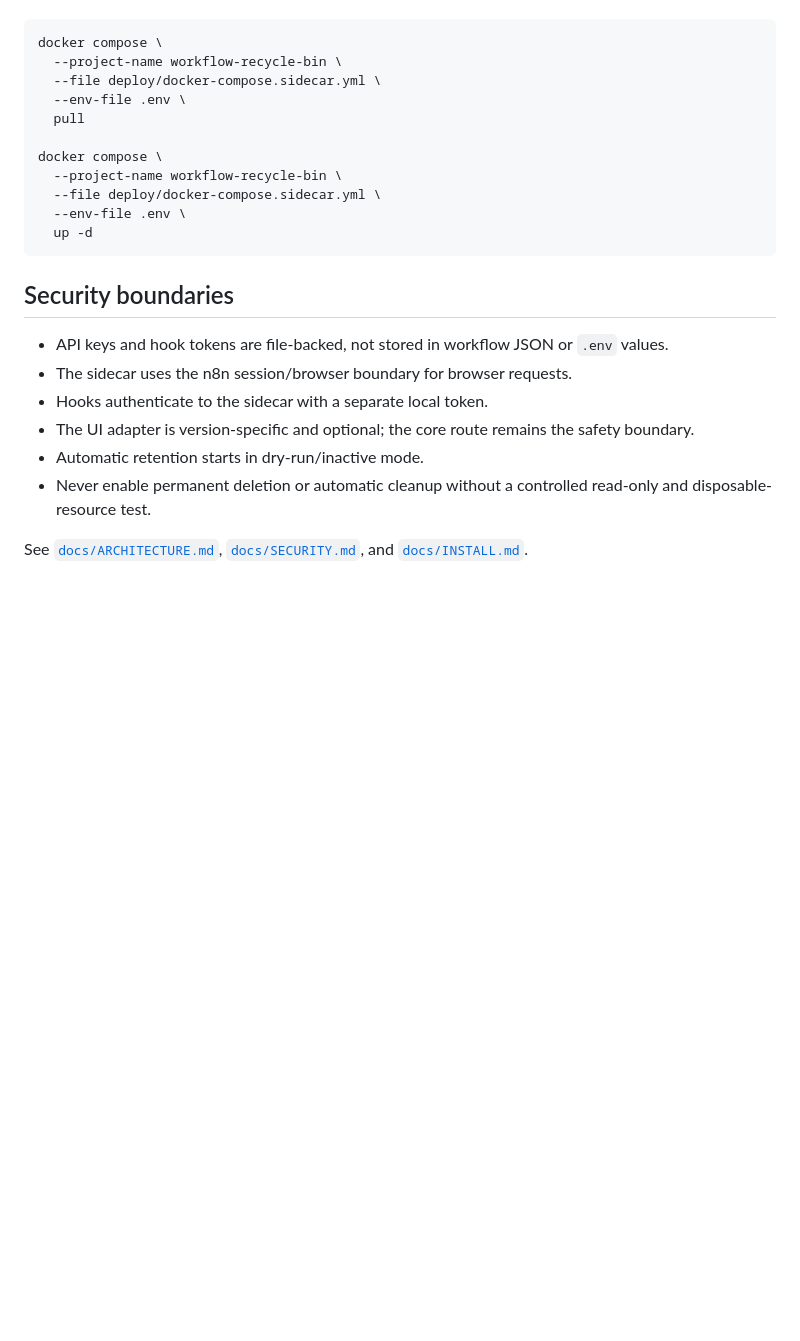
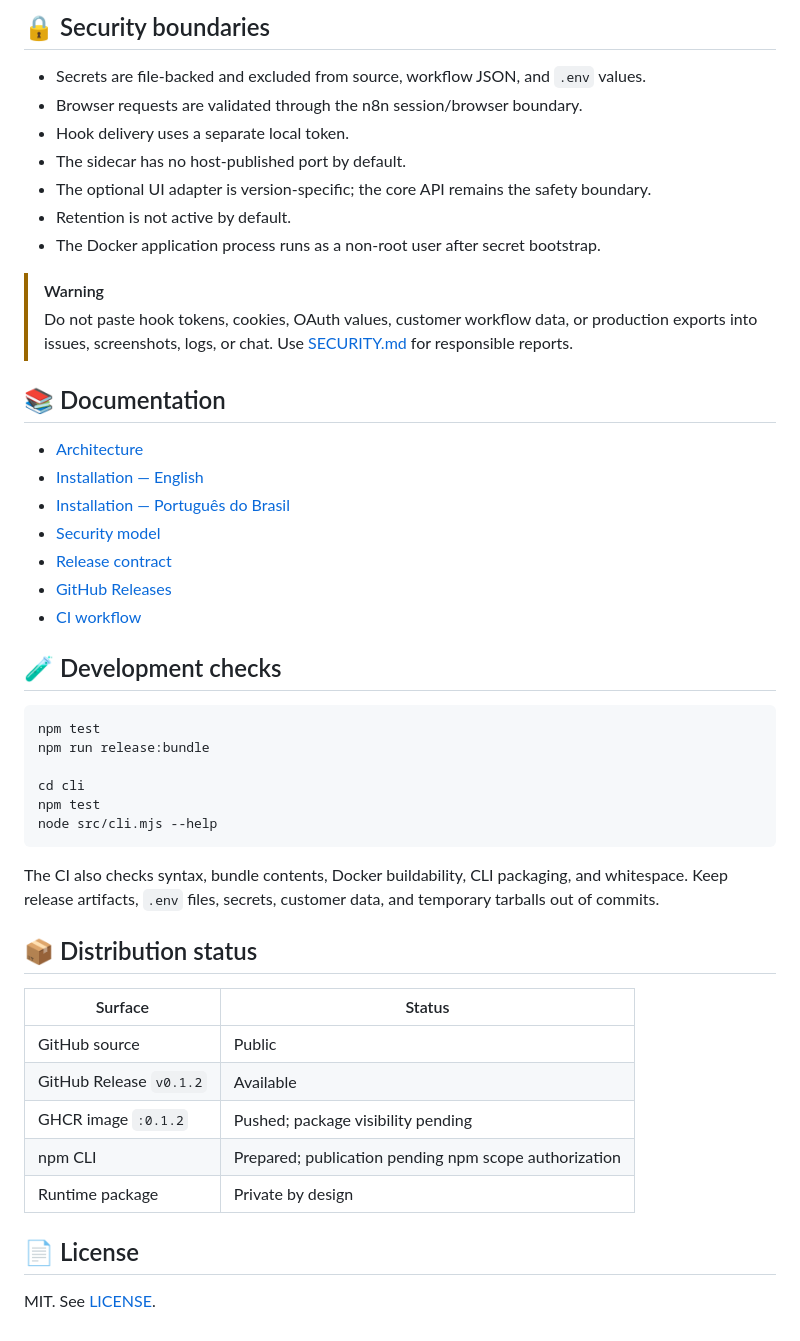
Before and after one commit to NinjaDataBuilder/n8n-workflow-recycle-bin, a Markdown page: README.md, the part around one of its changes. GitHub-like rendering; blank space fills up the shorter version.

````diff
--- a/README.md
+++ b/README.md
@@ -93,25 +148,49 @@ Start only the sidecar after reviewing the rendered configuration:
+## 🔒 Security boundaries
+
+- Secrets are file-backed and excluded from source, workflow JSON, and `.env` values.
+- Browser requests are validated through the n8n session/browser boundary.
+- Hook delivery uses a separate local token.
+- The sidecar has no host-published port by default.
+- The optional UI adapter is version-specific; the core API remains the safety boundary.
+- Retention is not active by default.
+- The Docker application process runs as a non-root user after secret bootstrap.
+
+> [!WARNING]
+> Do not paste hook tokens, cookies, OAuth values, customer workflow data, or production exports into issues, screenshots, logs, or chat. Use [SECURITY.md](docs/SECURITY.md) for responsible reports.
+
+## 📚 Documentation
+
+- [Architecture](docs/ARCHITECTURE.md)
+- [Installation — English](docs/INSTALL.md)
+- [Installation — Português do Brasil](docs/INSTALL.pt-BR.md)
+- [Security model](docs/SECURITY.md)
+- [Release contract](docs/RELEASE.md)
+- [GitHub Releases](https://github.com/NinjaDataBuilder/n8n-workflow-recycle-bin/releases)
+- [CI workflow](https://github.com/NinjaDataBuilder/n8n-workflow-recycle-bin/actions/workflows/ci.yml)
+
+## 🧪 Development checks
 
 ```bash
-docker compose \
-  --project-name workflow-recycle-bin \
-  --file deploy/docker-compose.sidecar.yml \
-  --env-file .env \
-  pull
+npm test
+npm run release:bundle
 
-docker compose \
-  --project-name workflow-recycle-bin \
-  --file deploy/docker-compose.sidecar.yml \
-  --env-file .env \
-  up -d
+cd cli
+npm test
+node src/cli.mjs --help
 ```
 
-## Security boundaries
+The CI also checks syntax, bundle contents, Docker buildability, CLI packaging, and whitespace. Keep release artifacts, `.env` files, secrets, customer data, and temporary tarballs out of commits.
 
-- API keys and hook tokens are file-backed, not stored in workflow JSON or `.env` values.
-- The sidecar uses the n8n session/browser boundary for browser requests.
-- Hooks authenticate to the sidecar with a separate local token.
-- The UI adapter is version-specific and optional; the core route remains the safety boundary.
-- Automatic retention starts in dry-run/inactive mode.
-- Never enable permanent deletion or automatic cleanup without a controlled read-only and disposable-resource test.
+## 📦 Distribution status
 
-See [`docs/ARCHITECTURE.md`](docs/ARCHITECTURE.md), [`docs/SECURITY.md`](docs/SECURITY.md), and [`docs/INSTALL.md`](docs/INSTALL.md).
+| Surface | Status |
+| --- | --- |
+| GitHub source | Public |
+| GitHub Release `v0.1.2` | Available |
+| GHCR image `:0.1.2` | Pushed; package visibility pending |
+| npm CLI | Prepared; publication pending npm scope authorization |
+| Runtime package | Private by design |
+
+## 📄 License
+
+MIT. See [LICENSE](LICENSE).
````
Also changed, not shown: other parts of README.md (+112 -57 lines).
